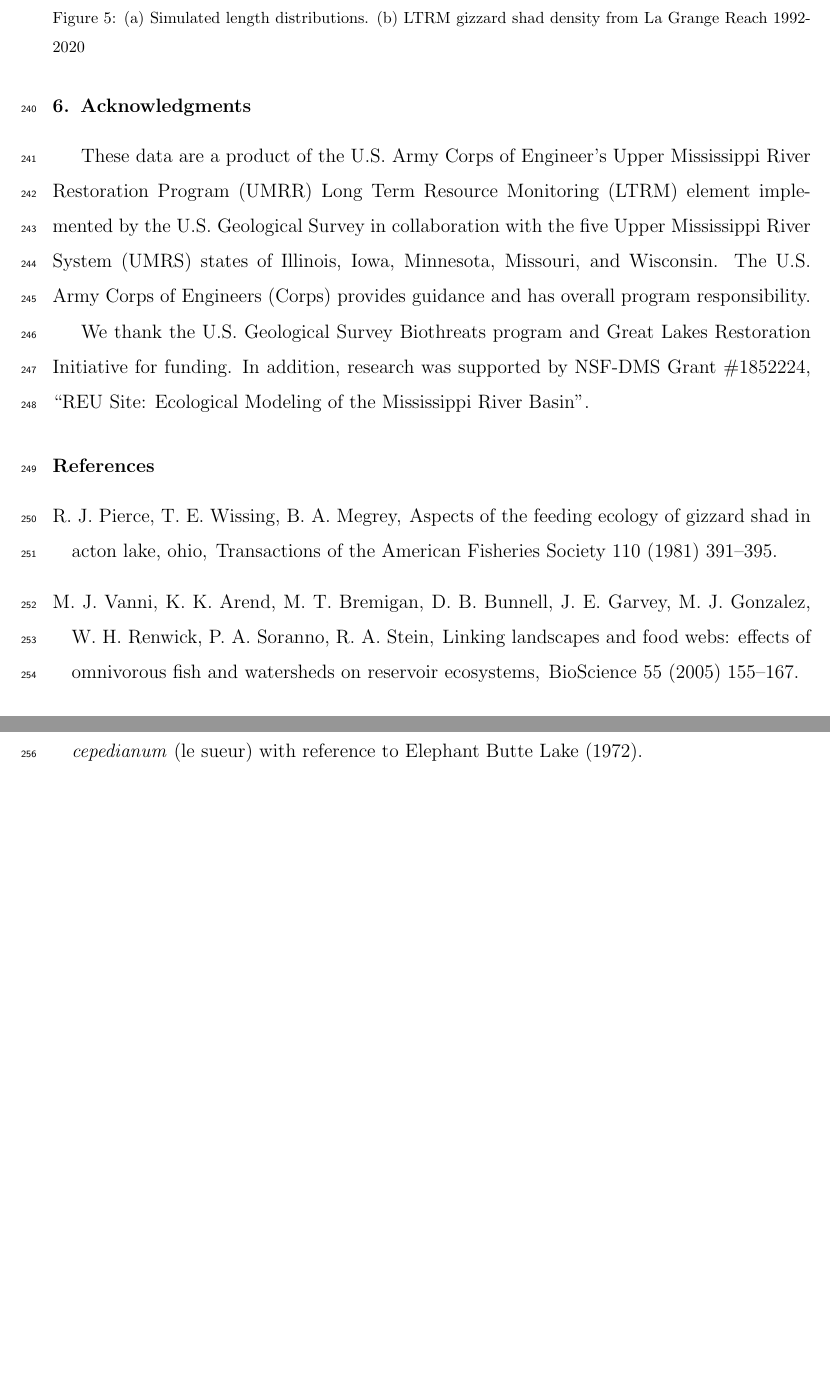
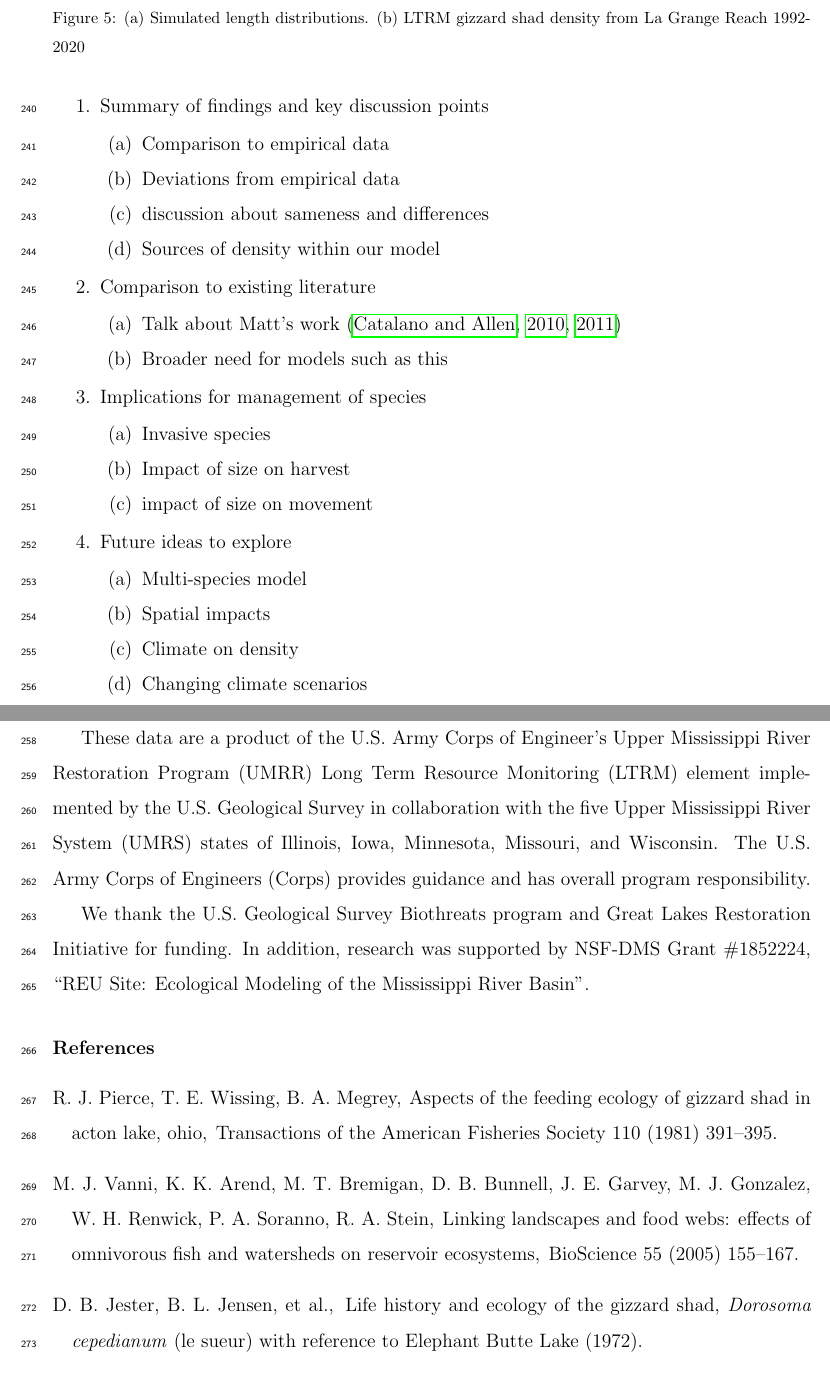
Before and after one commit to jppeirce/gizzard_shad, a LaTeX paper (densitydepIPM.tex): two parts of pages 15 and 16 of 18, joined at a grey line, cut so that both start at the same text, the shorter picture padded with empty space. Compiled offline with pdfLaTeX.

Commit message:
outlined discussion

```diff
--- a/densitydepIPM.tex
+++ b/densitydepIPM.tex
@@ -484,6 +484,35 @@ In these data, we see similar patterns as displayed in Figure XXX.  Specifically
 [More future direction - two species model]
 
 
+\begin{enumerate}
+\item Summary of findings and key discussion points
+  \begin{enumerate}
+  \item Comparison to empirical data
+  \item Deviations from empirical data
+  \item discussion about sameness and differences
+  \item Sources of density within our model
+  \end{enumerate}
+\item Comparison to existing literature
+  \begin{enumerate}
+  \item Talk about Matt's work \citep{catalano2010size,
+      catalano2011whole}
+  \item Broader need for models such as this
+  \end{enumerate}
+\item Implications for management of species
+  \begin{enumerate}
+  \item Invasive species
+  \item Impact of size on harvest
+  \item impact of size on movement
+  \end{enumerate}
+\item Future ideas to explore
+  \begin{enumerate}
+  \item Multi-species model
+  \item Spatial impacts
+  \item Climate on density
+  \item Changing climate scenarios
+  \end{enumerate}
+\end{enumerate}
+
 \section{Acknowledgments}
 
 These data are a product of the U.S. Army Corps of Engineer's Upper Mississippi
```
Also changed, not shown: densitydepIPM.pdf, 3 other files.
